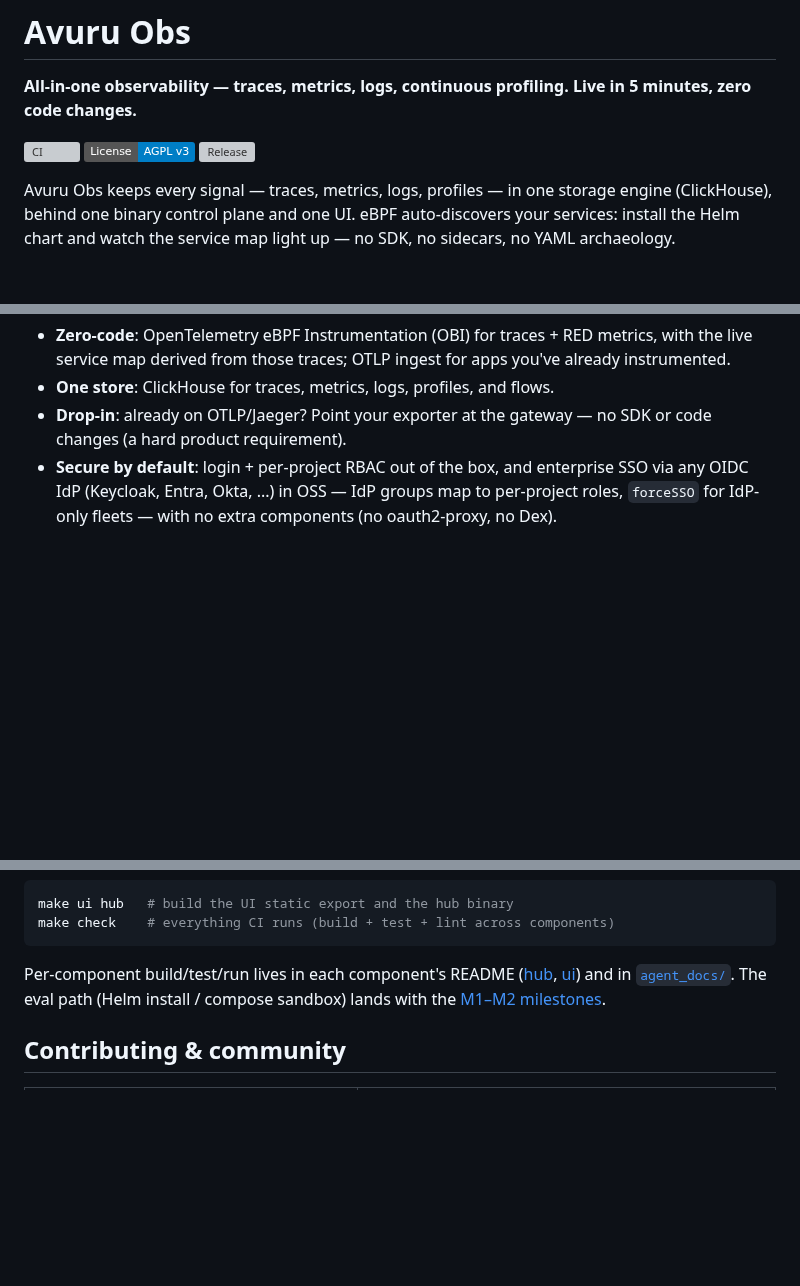
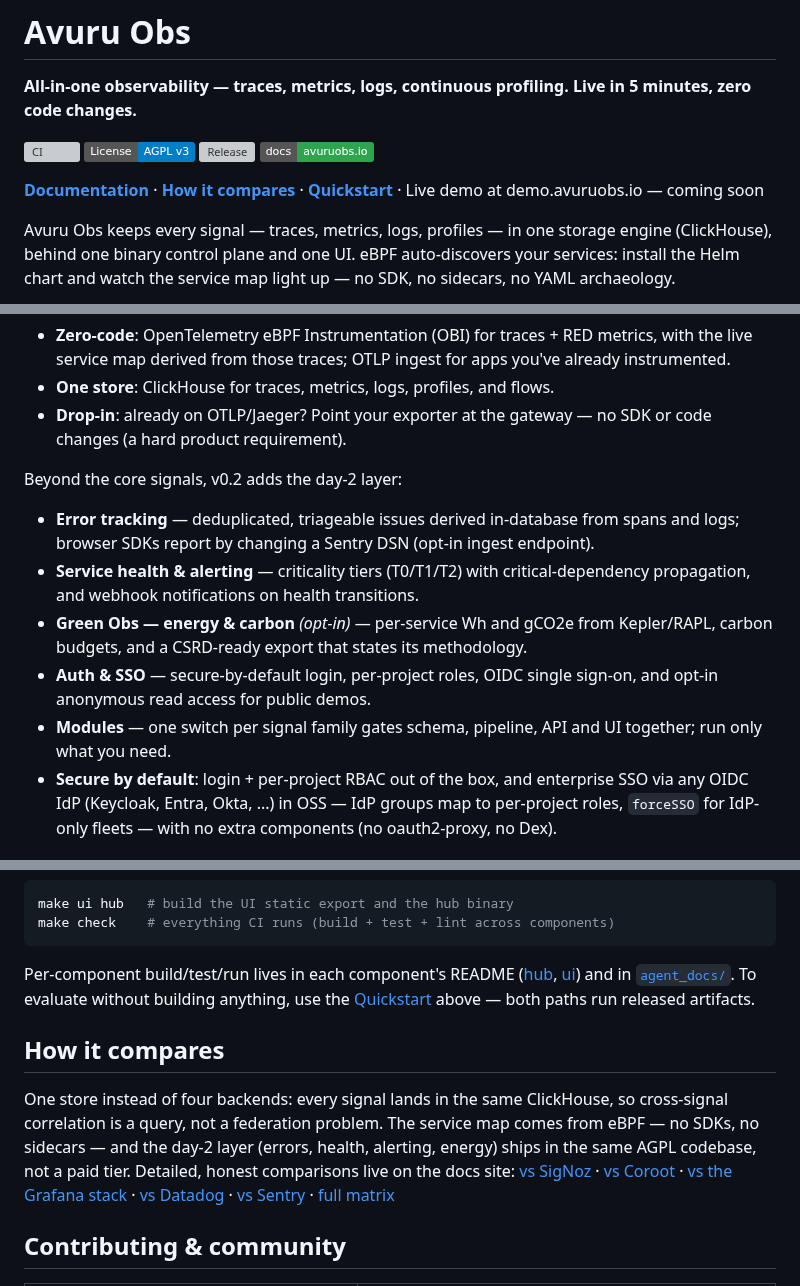
Before and after one commit to avuruvision/avuru-obs, a Markdown page: README.md, 3 parts joined by grey strips. GitHub-like rendering; badges without logos; blank space fills up the shorter version; grey boxes are pictures that could not be loaded.

```diff
--- a/README.md
+++ b/README.md
@@ -6,6 +6,11 @@ Live in 5 minutes, zero code changes.**
 [![CI](https://github.com/avuruvision/avuru-obs/actions/workflows/ci.yml/badge.svg)](https://github.com/avuruvision/avuru-obs/actions/workflows/ci.yml)
 [![License: AGPL v3](https://img.shields.io/badge/License-AGPL_v3-blue.svg)](LICENSE)
 [![Release](https://img.shields.io/github/v/release/avuruvision/avuru-obs?color=blue)](https://github.com/avuruvision/avuru-obs/releases)
+[![Docs](https://img.shields.io/badge/docs-avuruobs.io-2ea44f)](https://avuruobs.io)
+
+**[Documentation](https://avuruobs.io)** ·
+**[How it compares](https://avuruobs.io/docs/compare)** ·
+**[Quickstart](#quickstart)** · Live demo at demo.avuruobs.io — coming soon
 
 Avuru Obs keeps every signal — traces, metrics, logs, profiles — in one storage
 engine (ClickHouse), behind one binary control plane and one UI. eBPF
@@ -34,6 +53,22 @@ hub (Go binary: API + OpAMP config plane)   ◄── UI (static SPA, own pod)
 - **One store**: ClickHouse for traces, metrics, logs, profiles, and flows.
 - **Drop-in**: already on OTLP/Jaeger? Point your exporter at the gateway —
   no SDK or code changes (a hard product requirement).
+
+Beyond the core signals, v0.2 adds the day-2 layer:
+
+- **Error tracking** — deduplicated, triageable issues derived in-database
+  from spans and logs; browser SDKs report by changing a Sentry DSN (opt-in
+  ingest endpoint).
+- **Service health & alerting** — criticality tiers (T0/T1/T2) with
+  critical-dependency propagation, and webhook notifications on health
+  transitions.
+- **Green Obs — energy & carbon** *(opt-in)* — per-service Wh and gCO2e from
+  Kepler/RAPL, carbon budgets, and a CSRD-ready export that states its
+  methodology.
+- **Auth & SSO** — secure-by-default login, per-project roles, OIDC single
+  sign-on, and opt-in anonymous read access for public demos.
+- **Modules** — one switch per signal family gates schema, pipeline, API and
+  UI together; run only what you need.
 - **Secure by default**: login + per-project RBAC out of the box, and
   enterprise SSO via any OIDC IdP (Keycloak, Entra, Okta, ...) in OSS — IdP
   groups map to per-project roles, `forceSSO` for IdP-only fleets — with no
@@ -99,8 +134,22 @@ make check    # everything CI runs (build + test + lint across components)
 
 Per-component build/test/run lives in each component's README
 ([hub](hub/README.md), [ui](ui/README.md)) and in
-[`agent_docs/`](agent_docs/README.md). The eval path (Helm install / compose
-sandbox) lands with the [M1–M2 milestones](ROADMAP.md).
+[`agent_docs/`](agent_docs/README.md). To evaluate without building anything,
+use the [Quickstart](#quickstart) above — both paths run released artifacts.
+
+## How it compares
+
+One store instead of four backends: every signal lands in the same ClickHouse,
+so cross-signal correlation is a query, not a federation problem. The service
+map comes from eBPF — no SDKs, no sidecars — and the day-2 layer (errors,
+health, alerting, energy) ships in the same AGPL codebase, not a paid tier.
+Detailed, honest comparisons live on the docs site:
+[vs SigNoz](https://avuruobs.io/docs/compare/signoz) ·
+[vs Coroot](https://avuruobs.io/docs/compare/coroot) ·
+[vs the Grafana stack](https://avuruobs.io/docs/compare/grafana-stack) ·
+[vs Datadog](https://avuruobs.io/docs/compare/datadog) ·
+[vs Sentry](https://avuruobs.io/docs/compare/sentry) ·
+[full matrix](https://avuruobs.io/docs/compare)
 
 ## Contributing & community
 
```
Also changed, not shown: other parts of README.md (+16 -2 lines), docs/runbooks/public-demo.md (added, +94 -0 lines), tools/screenshots/README.md (added, +40 -0 lines), docs/images/alerting.png (added), docs/images/error-tracking.png (added), docs/images/green-dashboard.png (added), docs/images/service-health.png (added), docs/images/service-map.png (added), docs/images/trace-waterfall.png (added), 6 other files.
